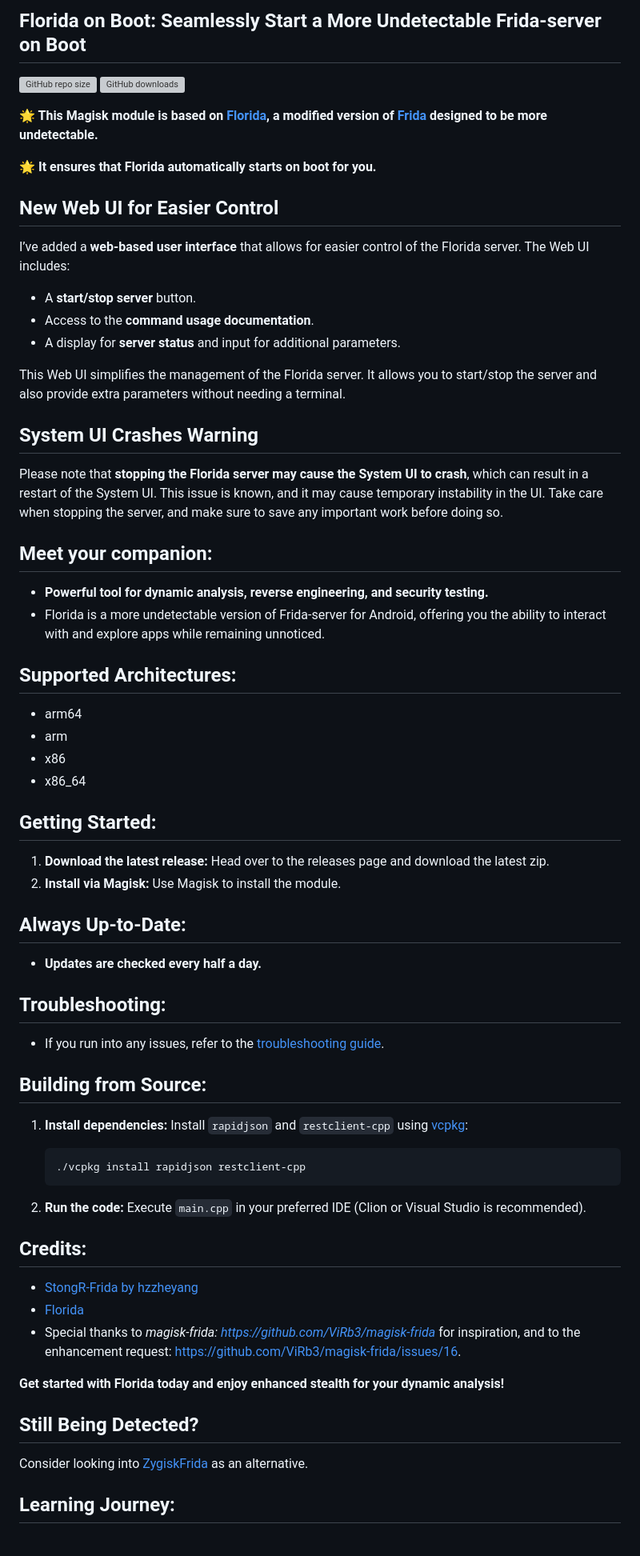
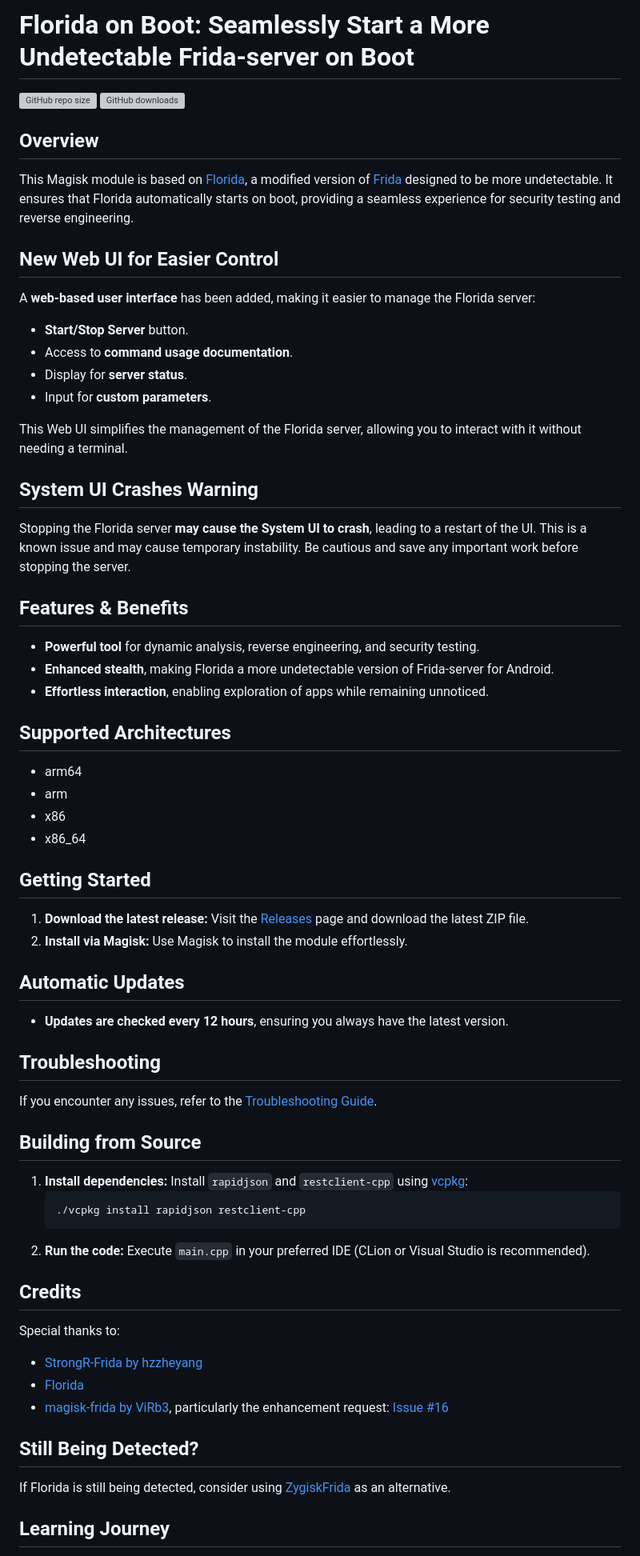
Before and after one commit to Exo1i/MagiskHluda, a Markdown page: README.md, the part around one of its changes. Shown at 80% size. Drawn GitHub-style; grey boxes are pictures that could not be loaded.

````diff
--- a/README.md
+++ b/README.md
@@ -1,71 +1,71 @@
-## **Florida on Boot: Seamlessly Start a More Undetectable Frida-server on Boot**
+# **Florida on Boot: Seamlessly Start a More Undetectable Frida-server on Boot**
 
 ![GitHub repo size](https://img.shields.io/github/repo-size/Exo1i/MagiskHluda)
 ![GitHub downloads](https://img.shields.io/github/downloads/Exo1i/magiskhluda/total)
 
-**🌟 This Magisk module is based on [Florida](https://github.com/Ylarod/Florida), a modified version of [Frida](https://github.com/frida/frida/) designed to be more undetectable.**
+## **Overview**
 
-**🌟 It ensures that Florida automatically starts on boot for you.**
+This Magisk module is based on [Florida](https://github.com/Ylarod/Florida), a modified version of [Frida](https://github.com/frida/frida/) designed to be more undetectable. It ensures that Florida automatically starts on boot, providing a seamless experience for security testing and reverse engineering.
 
 ## **New Web UI for Easier Control**
 
-I’ve added a **web-based user interface** that allows for easier control of the Florida server. The Web UI includes:
+A **web-based user interface** has been added, making it easier to manage the Florida server:
 
-- A **start/stop server** button.
-- Access to the **command usage documentation**.
-- A display for **server status** and input for additional parameters.
+- **Start/Stop Server** button.
+- Access to **command usage documentation**.
+- Display for **server status**.
+- Input for **custom parameters**.
 
-This Web UI simplifies the management of the Florida server. It allows you to start/stop the server and also provide extra parameters without needing a terminal.
+This Web UI simplifies the management of the Florida server, allowing you to interact with it without needing a terminal.
 
 ## **System UI Crashes Warning**
 
-Please note that **stopping the Florida server may cause the System UI to crash**, which can result in a restart of the System UI. This issue is known, and it may cause temporary instability in the UI. Take care when stopping the server, and make sure to save any important work before doing so.
+Stopping the Florida server **may cause the System UI to crash**, leading to a restart of the UI. This is a known issue and may cause temporary instability. Be cautious and save any important work before stopping the server.
 
-## **Meet your companion:**
+## **Features & Benefits**
 
-- **Powerful tool for dynamic analysis, reverse engineering, and security testing.**
-- Florida is a more undetectable version of Frida-server for Android, offering you the ability to interact with and explore apps while remaining unnoticed.
+- **Powerful tool** for dynamic analysis, reverse engineering, and security testing.
+- **Enhanced stealth**, making Florida a more undetectable version of Frida-server for Android.
+- **Effortless interaction**, enabling exploration of apps while remaining unnoticed.
 
-## **Supported Architectures:**
+## **Supported Architectures**
 
 - arm64
 - arm
 - x86
 - x86_64
 
-## **Getting Started:**
+## **Getting Started**
 
-1. **Download the latest release:** Head over to the releases page and download the latest zip.
-2. **Install via Magisk:** Use Magisk to install the module.
+1. **Download the latest release:** Visit the [Releases](https://github.com/Exo1i/MagiskHluda/releases) page and download the latest ZIP file.
+2. **Install via Magisk:** Use Magisk to install the module effortlessly.
 
-## **Always Up-to-Date:**
+## **Automatic Updates**
 
-- **Updates are checked every half a day.**
+- **Updates are checked every 12 hours**, ensuring you always have the latest version.
 
-## **Troubleshooting:**
+## **Troubleshooting**
 
-- If you run into any issues, refer to the [troubleshooting guide](https://github.com/Exo1i/MagiskHluda/blob/main/troubleshooting.md).
+If you encounter any issues, refer to the [Troubleshooting Guide](https://github.com/Exo1i/MagiskHluda/blob/main/troubleshooting.md).
 
-## **Building from Source:**
+## **Building from Source**
 
 1. **Install dependencies:** Install `rapidjson` and `restclient-cpp` using [vcpkg](https://vcpkg.io/en/getting-started):
    ```bash
    ./vcpkg install rapidjson restclient-cpp
    ```
+2. **Run the code:** Execute `main.cpp` in your preferred IDE (CLion or Visual Studio is recommended).
 
-2. **Run the code:** Execute `main.cpp` in your preferred IDE (Clion or Visual Studio is recommended).
+## **Credits**
 
-## **Credits:**
-
-- [StongR-Frida by hzzheyang](https://github.com/hzzheyang/strongR-frida-android)
+Special thanks to:
+- [StrongR-Frida by hzzheyang](https://github.com/hzzheyang/strongR-frida-android)
 - [Florida](https://github.com/Ylarod/Florida)
-- Special thanks to _magisk-frida: [https://github.com/ViRb3/magisk-frida](https://github.com/ViRb3/magisk-frida)_ for inspiration, and to the enhancement request: [https://github.com/ViRb3/magisk-frida/issues/16](https://github.com/ViRb3/magisk-frida/issues/16).
-
-**Get started with Florida today and enjoy enhanced stealth for your dynamic analysis!**
+- [magisk-frida by ViRb3](https://github.com/ViRb3/magisk-frida), particularly the enhancement request: [Issue #16](https://github.com/ViRb3/magisk-frida/issues/16)
 
 ## **Still Being Detected?**
 
-Consider looking into [ZygiskFrida](https://github.com/lico-n/ZygiskFrida) as an alternative.
+If Florida is still being detected, consider using [ZygiskFrida](https://github.com/lico-n/ZygiskFrida) as an alternative.
 
-## **Learning Journey:**
+## **Learning Journey**
 
````
Also changed, not shown: other parts of README.md (+1 -1 lines).
